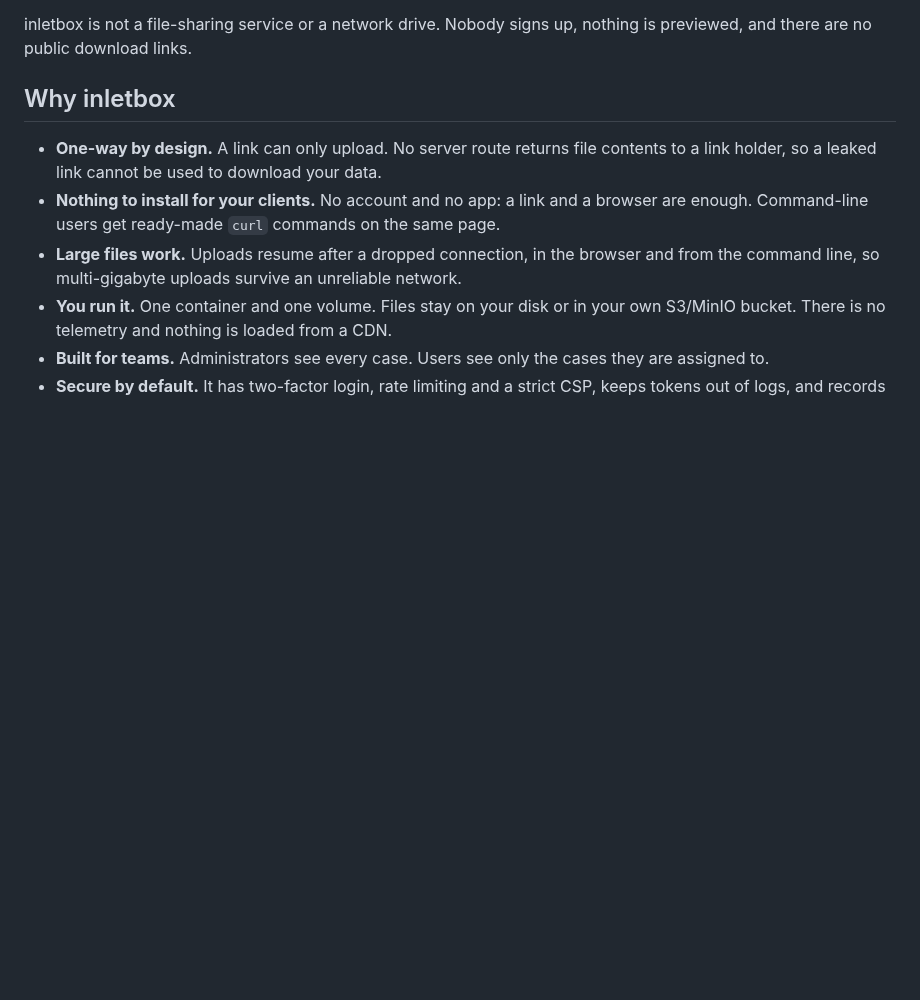
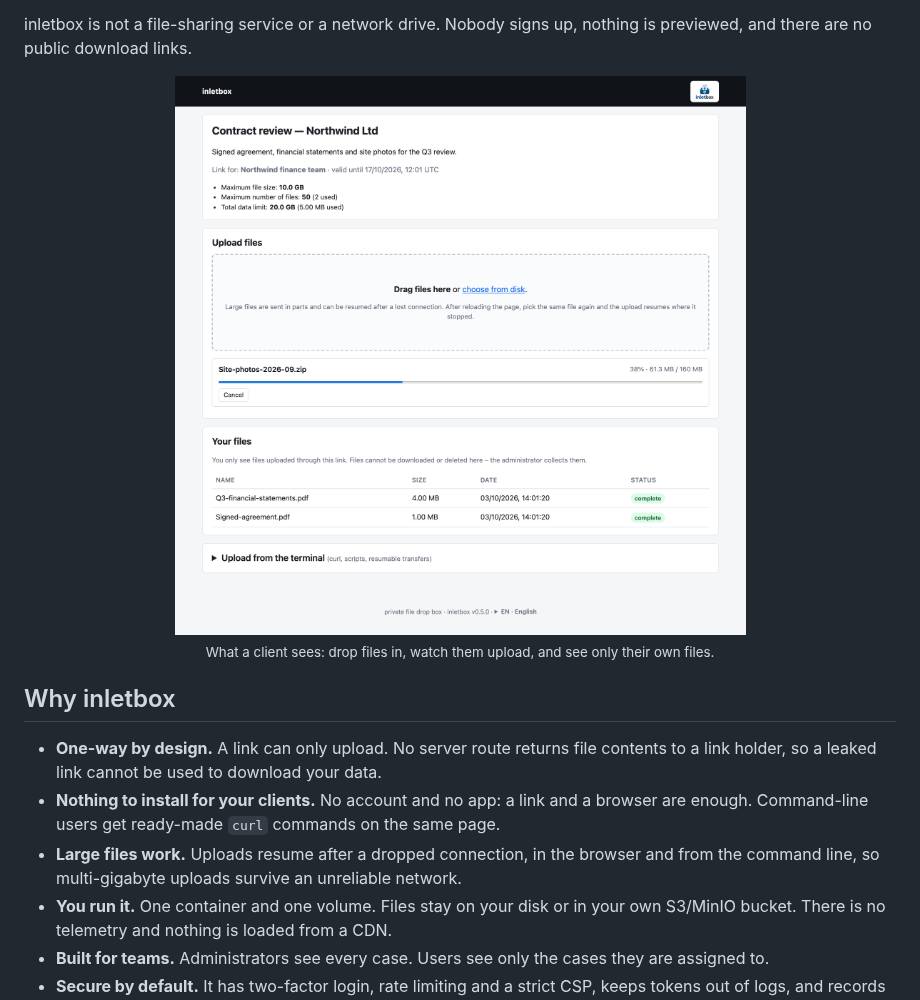
Before and after one commit to pan-dolina/inletbox, a Markdown page: README.md, the part around the change. GitHub-like rendering; pictures changed too: docs/images/upload.png (added); blank space fills up the shorter version.

Commit message:
Show the client's upload page in the README
A screenshot from a local demo instance with made-up data: the drop zone,
a large file mid-upload and the list of files already sent through the
link. Default look, English, light theme.

```diff
--- a/README.md
+++ b/README.md
@@ -21,6 +21,11 @@ that link. **They cannot download anything.** The files come to you.
 
 inletbox is not a file-sharing service or a network drive. Nobody signs up, nothing is
 previewed, and there are no public download links.
+
+<p align="center">
+  <img src="docs/images/upload.png" alt="The upload page a client sees: a drop zone, a large file being uploaded at 38%, and the list of files already sent through this link" width="820">
+  <br><sub>What a client sees: drop files in, watch them upload, and see only their own files.</sub>
+</p>
 
 ## Why inletbox
 
```
